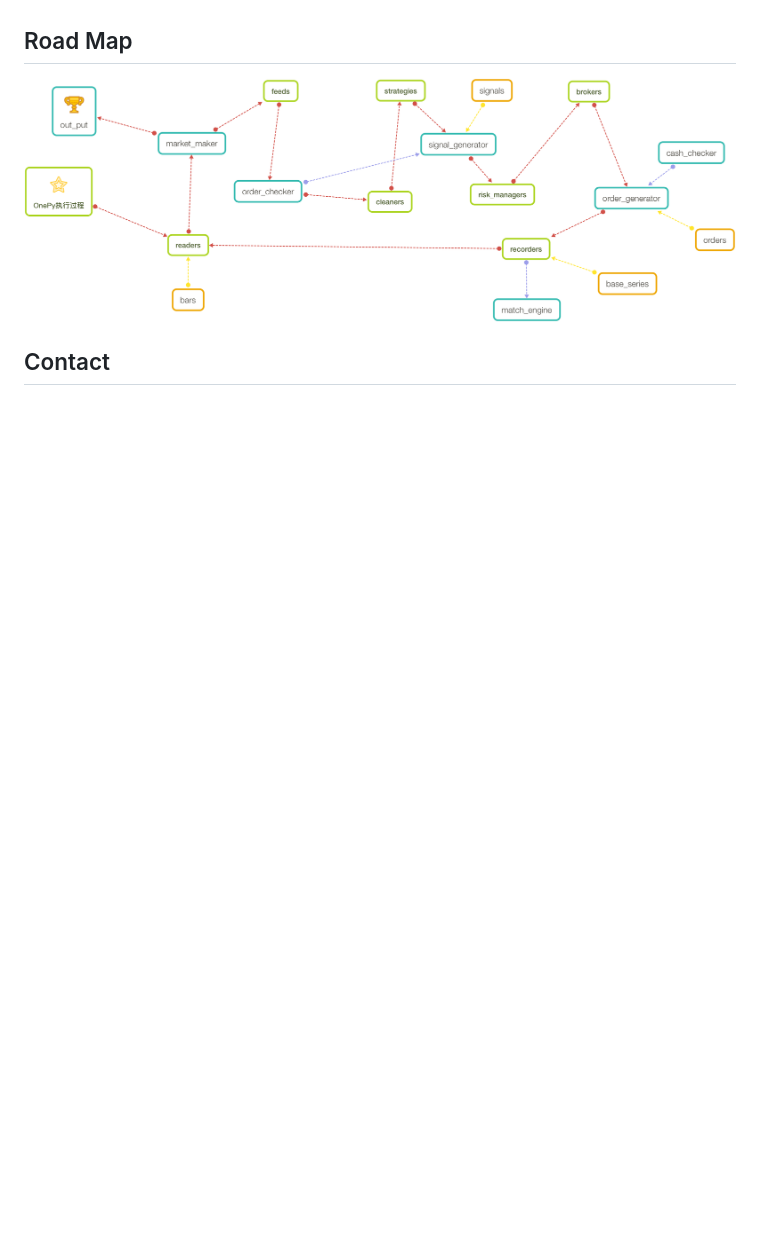
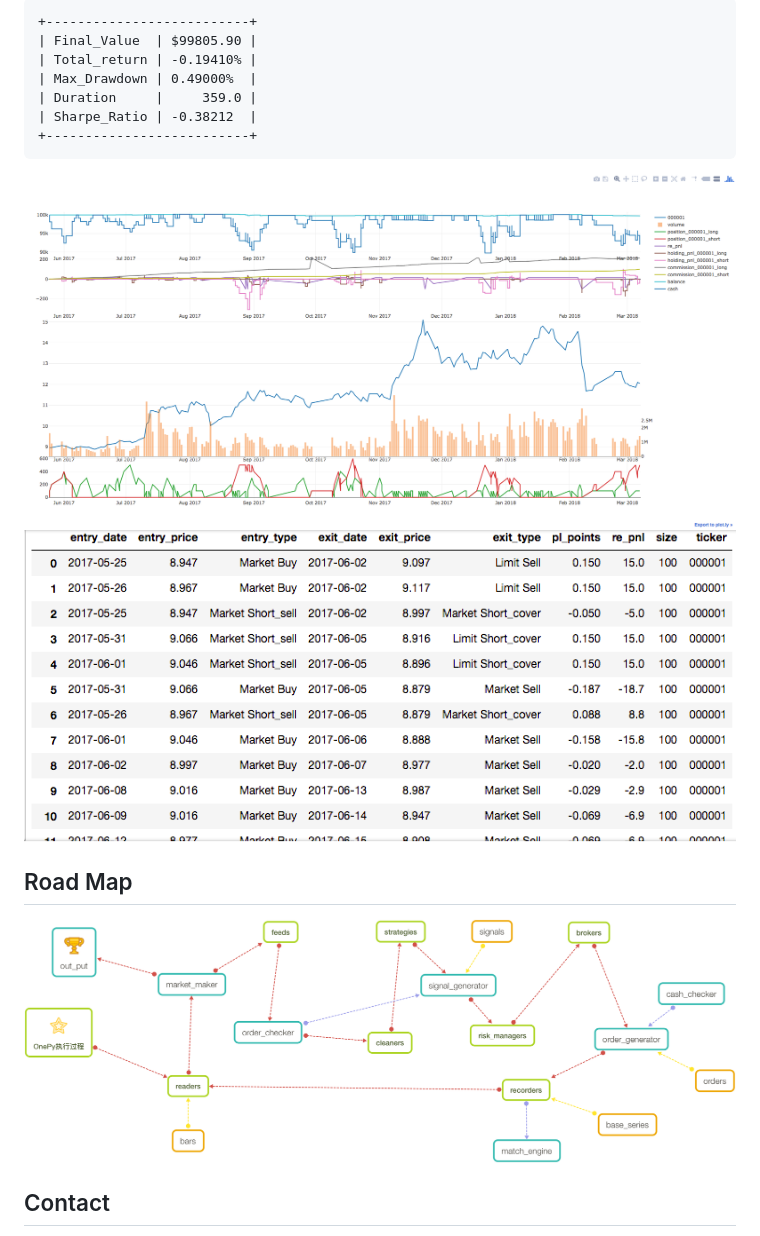
Before and after one commit to Chandlercjy/OnePy, a Markdown page: README.md, the part around one of its changes. GitHub-like rendering; pictures changed too: docs/readme_log.png (added), docs/readme_plot.png (added); blank space fills up the shorter version.

````diff
--- a/README.md
+++ b/README.md
@@ -12,3 +81,16 @@ OnePy 2.00已大部分更新完成，接下来会再慢慢更新，有兴趣可
+```
++--------------------------+
+| Final_Value  | $99805.90 |
+| Total_return | -0.19410% |
+| Max_Drawdown | 0.49000%  |
+| Duration     |     359.0 |
+| Sharpe_Ratio | -0.38212  |
++--------------------------+
+```
+
+
+![Plot](docs/readme_plot.png)
+![Log](docs/readme_log.png)
 
 Road Map
 --------
````
Also changed, not shown: other parts of README.md (+73 -4 lines), change_log.md (+5 -0 lines), 11 other files.
